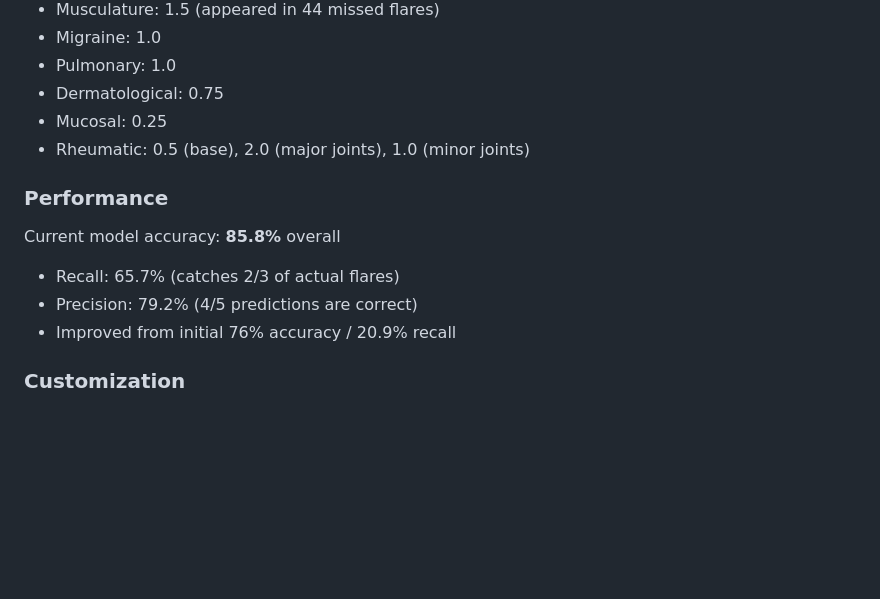
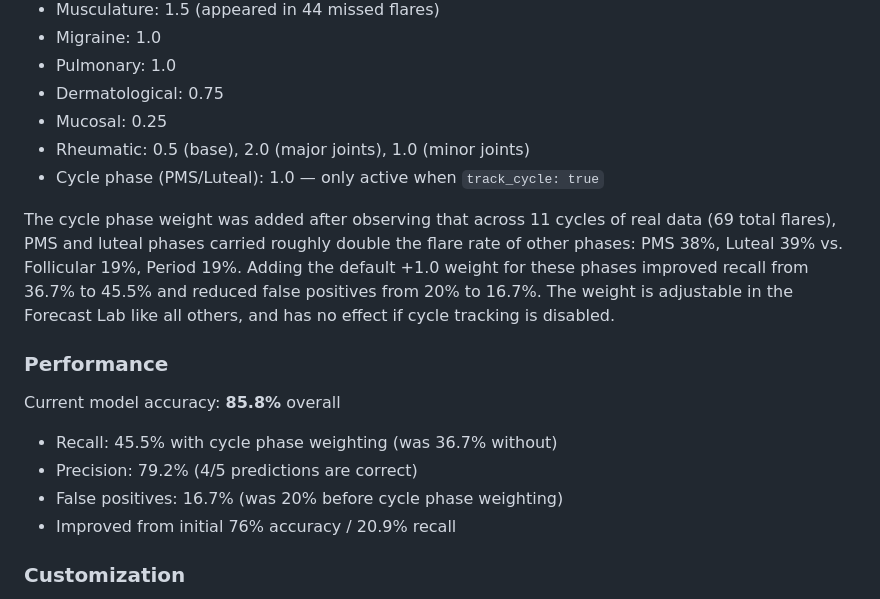
Before and after one commit to alaricmoore/biotracking, a Markdown page: README.md, the part around one of its changes. Rendered like a GitHub page; blank space fills up the shorter version.

```diff
--- a/README.md
+++ b/README.md
@@ -508,13 +554,17 @@ Adjusted based on accuracy analysis of 60 days of data:
 - Dermatological: 0.75
 - Mucosal: 0.25
 - Rheumatic: 0.5 (base), 2.0 (major joints), 1.0 (minor joints)
+- Cycle phase (PMS/Luteal): 1.0 — only active when `track_cycle: true`
+
+The cycle phase weight was added after observing that across 11 cycles of real data (69 total flares), PMS and luteal phases carried roughly double the flare rate of other phases: PMS 38%, Luteal 39% vs. Follicular 19%, Period 19%. Adding the default +1.0 weight for these phases improved recall from 36.7% to 45.5% and reduced false positives from 20% to 16.7%. The weight is adjustable in the Forecast Lab like all others, and has no effect if cycle tracking is disabled.
 
 ### Performance
 
 Current model accuracy: **85.8%** overall
 
-- Recall: 65.7% (catches 2/3 of actual flares)
+- Recall: 45.5% with cycle phase weighting (was 36.7% without)
 - Precision: 79.2% (4/5 predictions are correct)
+- False positives: 16.7% (was 20% before cycle phase weighting)
 - Improved from initial 76% accuracy / 20.9% recall
 
 ### Customization
```
Also changed, not shown: other parts of README.md (+57 -6 lines).
